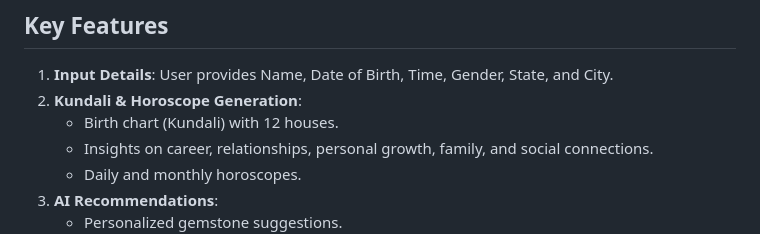
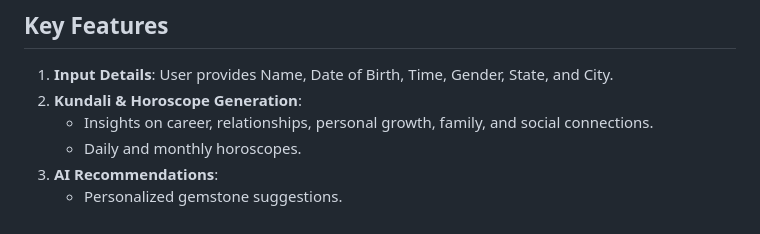
Before and after one commit to ayushflows/GenAI_Hackathon-FinalProject, a Markdown page: readme.md, the part around the change. GitHub-like rendering.

```diff
--- a/readme.md
+++ b/readme.md
@@ -27,7 +27,6 @@ You can explore the live version of the project by clicking on the link below:
 ## **Key Features**
 1. **Input Details**: User provides Name, Date of Birth, Time, Gender, State, and City.
 2. **Kundali & Horoscope Generation**:
-   - Birth chart (Kundali) with 12 houses.
    - Insights on career, relationships, personal growth, family, and social connections.
    - Daily and monthly horoscopes.
 3. **AI Recommendations**:
```
